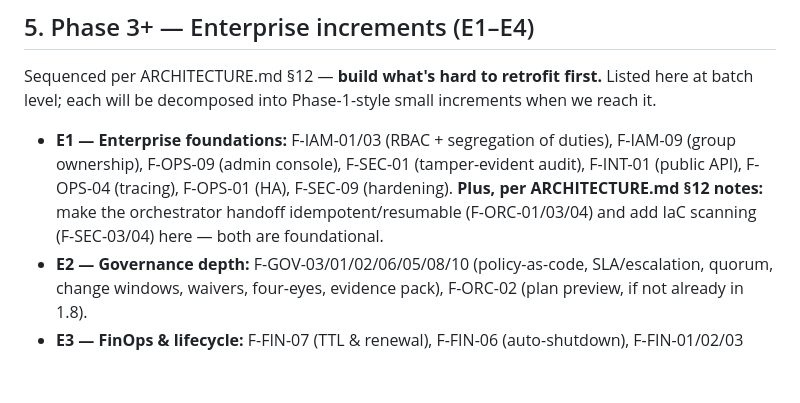
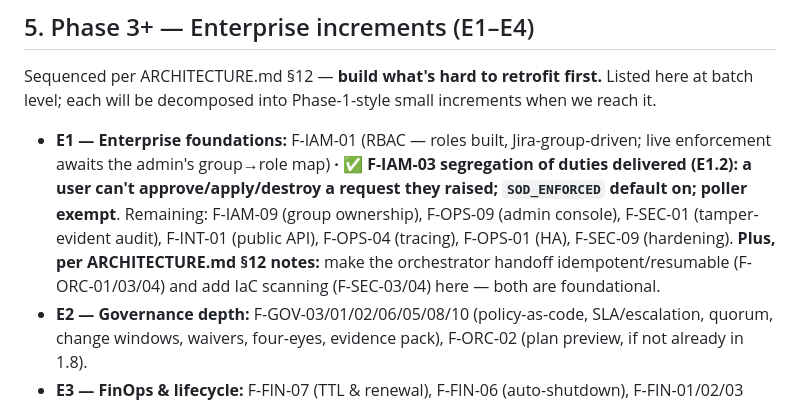
Before and after one commit to mohammedkhader99/ShiftLeft-Infra-Portal-, a Markdown page: PLAN.md, the part around the change. Drawn GitHub-style; blank space fills up the shorter version.

Commit message:
docs(plan): mark E1.2 segregation of duties (F-IAM-03) delivered
Co-Authored-By: Claude Opus 4.8 <noreply@anthropic.com>

```diff
--- a/PLAN.md
+++ b/PLAN.md
@@ -172,7 +172,7 @@ Every section of the brief is mapped here so nothing is dropped (traceability pa
 
 Sequenced per ARCHITECTURE.md §12 — **build what's hard to retrofit first.** Listed here at batch level; each will be decomposed into Phase-1-style small increments when we reach it.
 
-- **E1 — Enterprise foundations:** F-IAM-01/03 (RBAC + segregation of duties), F-IAM-09 (group ownership), F-OPS-09 (admin console), F-SEC-01 (tamper-evident audit), F-INT-01 (public API), F-OPS-04 (tracing), F-OPS-01 (HA), F-SEC-09 (hardening). **Plus, per ARCHITECTURE.md §12 notes:** make the orchestrator handoff idempotent/resumable (F-ORC-01/03/04) and add IaC scanning (F-SEC-03/04) here — both are foundational.
+- **E1 — Enterprise foundations:** F-IAM-01 (RBAC — roles built, Jira-group-driven; live enforcement awaits the admin's group→role map) **· ✅ F-IAM-03 segregation of duties delivered (E1.2): a user can't approve/apply/destroy a request they raised; `SOD_ENFORCED` default on; poller exempt**. Remaining: F-IAM-09 (group ownership), F-OPS-09 (admin console), F-SEC-01 (tamper-evident audit), F-INT-01 (public API), F-OPS-04 (tracing), F-OPS-01 (HA), F-SEC-09 (hardening). **Plus, per ARCHITECTURE.md §12 notes:** make the orchestrator handoff idempotent/resumable (F-ORC-01/03/04) and add IaC scanning (F-SEC-03/04) here — both are foundational.
 - **E2 — Governance depth:** F-GOV-03/01/02/06/05/08/10 (policy-as-code, SLA/escalation, quorum, change windows, waivers, four-eyes, evidence pack), F-ORC-02 (plan preview, if not already in 1.8).
 - **E3 — FinOps & lifecycle:** F-FIN-07 (TTL & renewal), F-FIN-06 (auto-shutdown), F-FIN-01/02/03 (variance, budget guardrails, showback), F-FIN-08 (quotas), F-LCM-08/09/10 (health, drift, ownership), F-LCM-03/06 (refresh, restore), F-IAM-07 + F-INT-05 (JIT access + vault delivery).
 - **E4 — Intelligence & ecosystem:** F-RPT-06/07/08 (AI drafting, explanation, failure triage — inside approved templates/runbooks only, ARCHITECTURE.md §7), F-INT-02/08/09 (event stream, chat bot, CLI), F-FIN-12/09/13, F-RPT-05/10.
```
